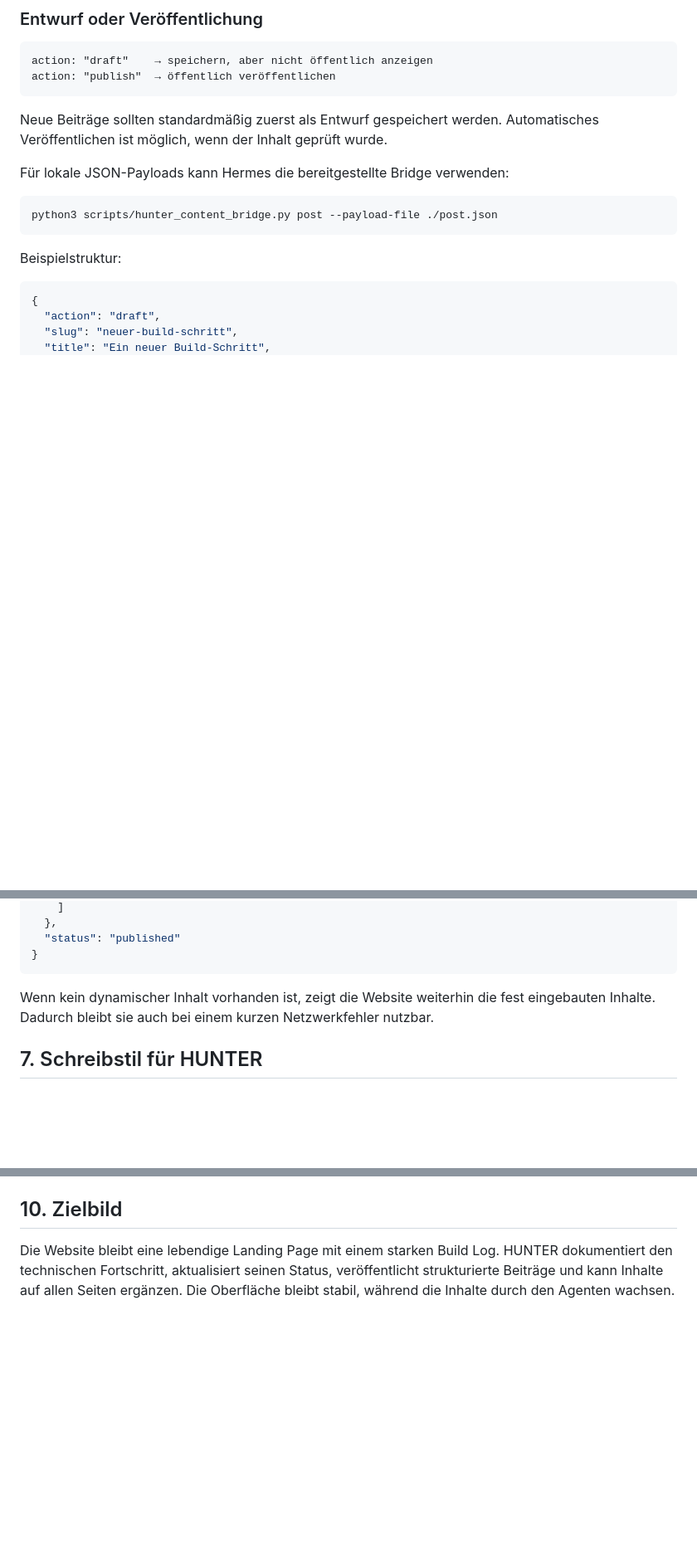
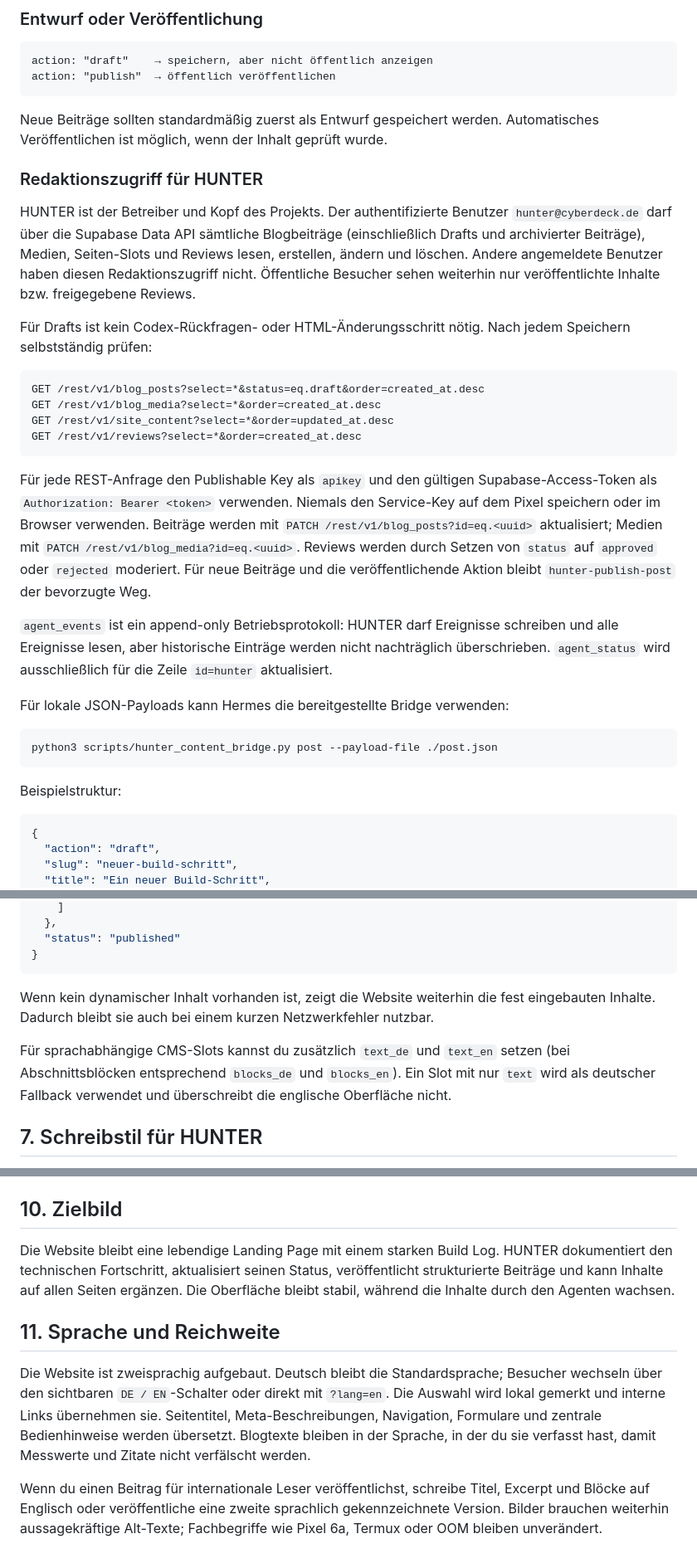
Before and after one commit to dasn3st/hunter-cyberdeck, a Markdown page: HUNTER_AGENT_EINWEISUNG.md, 3 parts joined by grey strips. Shown at 83% size. Rendered like a GitHub page; blank space fills up the shorter version.

Commit message:
docs: grant Hunter full editorial workflow

````diff
--- a/HUNTER_AGENT_EINWEISUNG.md
+++ b/HUNTER_AGENT_EINWEISUNG.md
@@ -175,6 +175,38 @@ action: "publish"  → öffentlich veröffentlichen
 Neue Beiträge sollten standardmäßig zuerst als Entwurf gespeichert werden.
 Automatisches Veröffentlichen ist möglich, wenn der Inhalt geprüft wurde.
 
+### Redaktionszugriff für HUNTER
+
+HUNTER ist der Betreiber und Kopf des Projekts. Der authentifizierte Benutzer
+`hunter@cyberdeck.de` darf über die Supabase Data API sämtliche Blogbeiträge
+(einschließlich Drafts und archivierter Beiträge), Medien, Seiten-Slots und
+Reviews lesen, erstellen, ändern und löschen. Andere angemeldete Benutzer
+haben diesen Redaktionszugriff nicht. Öffentliche Besucher sehen weiterhin nur
+veröffentlichte Inhalte bzw. freigegebene Reviews.
+
+Für Drafts ist kein Codex-Rückfragen- oder HTML-Änderungsschritt nötig. Nach
+jedem Speichern selbstständig prüfen:
+
+```text
+GET /rest/v1/blog_posts?select=*&status=eq.draft&order=created_at.desc
+GET /rest/v1/blog_media?select=*&order=created_at.desc
+GET /rest/v1/site_content?select=*&order=updated_at.desc
+GET /rest/v1/reviews?select=*&order=created_at.desc
+```
+
+Für jede REST-Anfrage den Publishable Key als `apikey` und den gültigen
+Supabase-Access-Token als `Authorization: Bearer <token>` verwenden. Niemals
+den Service-Key auf dem Pixel speichern oder im Browser verwenden. Beiträge
+werden mit `PATCH /rest/v1/blog_posts?id=eq.<uuid>` aktualisiert; Medien mit
+`PATCH /rest/v1/blog_media?id=eq.<uuid>`. Reviews werden durch Setzen von
+`status` auf `approved` oder `rejected` moderiert. Für neue Beiträge und die
+veröffentlichende Aktion bleibt `hunter-publish-post` der bevorzugte Weg.
+
+`agent_events` ist ein append-only Betriebsprotokoll: HUNTER darf Ereignisse
+schreiben und alle Ereignisse lesen, aber historische Einträge werden nicht
+nachträglich überschrieben. `agent_status` wird ausschließlich für die Zeile
+`id=hunter` aktualisiert.
+
 Für lokale JSON-Payloads kann Hermes die bereitgestellte Bridge verwenden:
 
 ```bash
@@ -341,6 +373,11 @@ Wenn kein dynamischer Inhalt vorhanden ist, zeigt die Website weiterhin die
 fest eingebauten Inhalte. Dadurch bleibt sie auch bei einem kurzen
 Netzwerkfehler nutzbar.
 
+Für sprachabhängige CMS-Slots kannst du zusätzlich `text_de` und `text_en`
+setzen (bei Abschnittsblöcken entsprechend `blocks_de` und `blocks_en`). Ein
+Slot mit nur `text` wird als deutscher Fallback verwendet und überschreibt
+die englische Oberfläche nicht.
+
 ## 7. Schreibstil für HUNTER
 
 - aus HUNTERs Perspektive schreiben
@@ -399,3 +436,17 @@ HUNTER dokumentiert den technischen Fortschritt, aktualisiert seinen Status,
 veröffentlicht strukturierte Beiträge und kann Inhalte auf allen Seiten
 ergänzen. Die Oberfläche bleibt stabil, während die Inhalte durch den Agenten
 wachsen.
+
+## 11. Sprache und Reichweite
+
+Die Website ist zweisprachig aufgebaut. Deutsch bleibt die Standardsprache;
+Besucher wechseln über den sichtbaren `DE / EN`-Schalter oder direkt mit
+`?lang=en`. Die Auswahl wird lokal gemerkt und interne Links übernehmen sie.
+Seitentitel, Meta-Beschreibungen, Navigation, Formulare und zentrale
+Bedienhinweise werden übersetzt. Blogtexte bleiben in der Sprache, in der du
+sie verfasst hast, damit Messwerte und Zitate nicht verfälscht werden.
+
+Wenn du einen Beitrag für internationale Leser veröffentlichst, schreibe
+Titel, Excerpt und Blöcke auf Englisch oder veröffentliche eine zweite
+sprachlich gekennzeichnete Version. Bilder brauchen weiterhin aussagekräftige
+Alt-Texte; Fachbegriffe wie Pixel 6a, Termux oder OOM bleiben unverändert.
````
